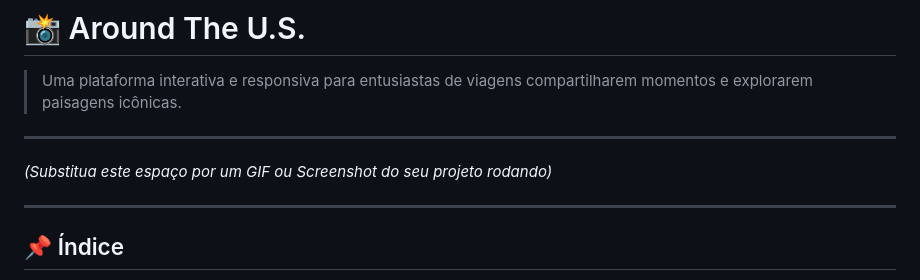
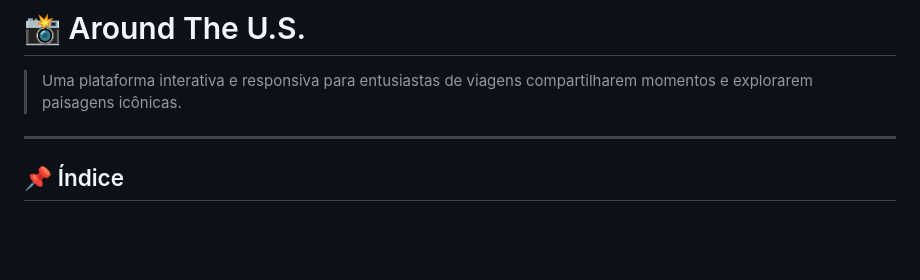
Before and after one commit to victorbelchiord-tech/web_project_around_pt, a Markdown page: README.md, the part around the change. Drawn GitHub-style; blank space fills up the shorter version.

Commit message:
README atualizado

```diff
--- a/README.md
+++ b/README.md
@@ -3,10 +3,6 @@
 # 📸 Around The U.S.
 
 > Uma plataforma interativa e responsiva para entusiastas de viagens compartilharem momentos e explorarem paisagens icônicas.
-
----
-
-_(Substitua este espaço por um GIF ou Screenshot do seu projeto rodando)_
 
 ---
 
```
